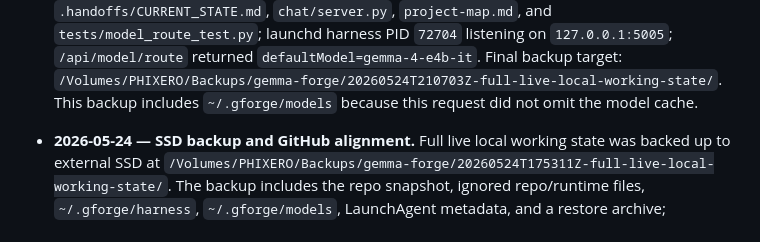
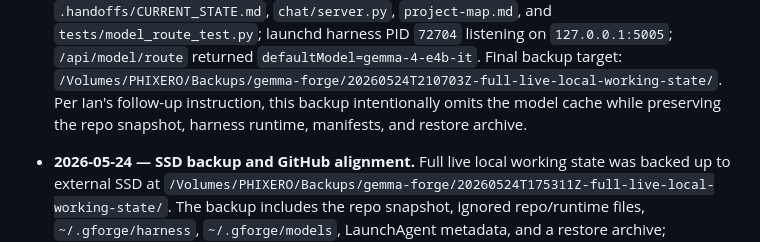
Before and after one commit to TheRefreshCNFT/gemma-forge, a Markdown page: .handoffs/CURRENT_STATE.md, the part around the change. Rendered like a GitHub page.

Commit message:
Record SQL backup without model cache

```diff
--- a/.handoffs/CURRENT_STATE.md
+++ b/.handoffs/CURRENT_STATE.md
@@ -617,8 +617,9 @@ the contest demo path works end-to-end.** Driving doc:
   harness PID `72704` listening on `127.0.0.1:5005`; `/api/model/route`
   returned `defaultModel=gemma-4-e4b-it`. Final backup target:
   `/Volumes/PHIXERO/Backups/gemma-forge/20260524T210703Z-full-live-local-working-state/`.
-  This backup includes `~/.gforge/models` because this request did not omit the
-  model cache.
+  Per Ian's follow-up instruction, this backup intentionally omits the model
+  cache while preserving the repo snapshot, harness runtime, manifests, and
+  restore archive.
 
 - **2026-05-24 — SSD backup and GitHub alignment.**
   Full live local working state was backed up to external SSD at
```
